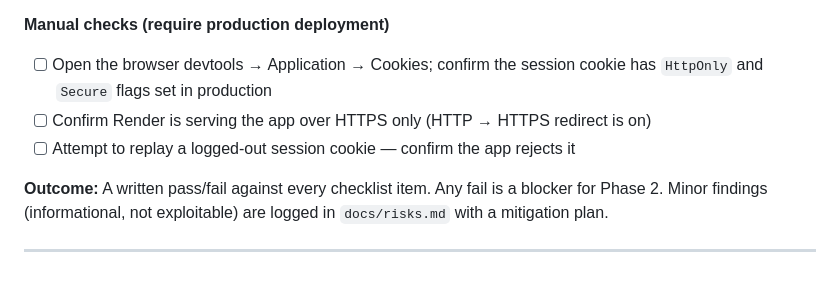
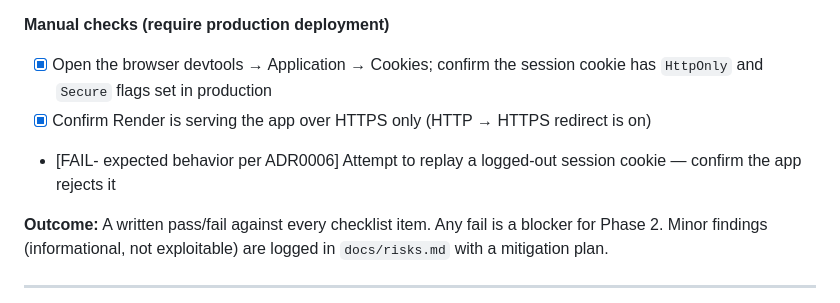
Before and after one commit to erinep/local_budget, a Markdown page: docs/phase1-amendment-b-observability-oauth-security.md, the part around one of its changes. Drawn GitHub-style.

```diff
--- a/docs/phase1-amendment-b-observability-oauth-security.md
+++ b/docs/phase1-amendment-b-observability-oauth-security.md
@@ -168,9 +168,9 @@ Add a "Sign in with Google" button to `login.html` and `signup.html` pointing to
 - [X] No known CVEs in any dependency at the versions pinned (`pip-audit` run 2026-05-16: no vulnerabilities found)
 
 **Manual checks (require production deployment)**
-- [ ] Open the browser devtools → Application → Cookies; confirm the session cookie has `HttpOnly` and `Secure` flags set in production
-- [ ] Confirm Render is serving the app over HTTPS only (HTTP → HTTPS redirect is on)
-- [ ] Attempt to replay a logged-out session cookie — confirm the app rejects it
+- [X] Open the browser devtools → Application → Cookies; confirm the session cookie has `HttpOnly` and `Secure` flags set in production
+- [X] Confirm Render is serving the app over HTTPS only (HTTP → HTTPS redirect is on)
+- [FAIL- expected behavior per ADR0006] Attempt to replay a logged-out session cookie — confirm the app rejects it
 
 **Outcome:** A written pass/fail against every checklist item. Any fail is a blocker for Phase 2. Minor findings (informational, not exploitable) are logged in `docs/risks.md` with a mitigation plan.
 
```
Also changed, not shown: other parts of docs/phase1-amendment-b-observability-oauth-security.md (+2 -2 lines), CLAUDE.md (+2 -2 lines), docs/roadmap.md (+2 -2 lines).
